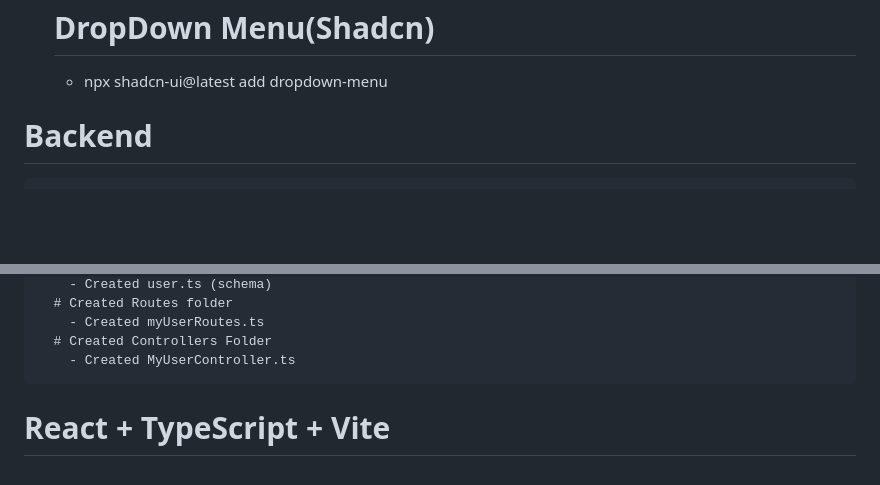
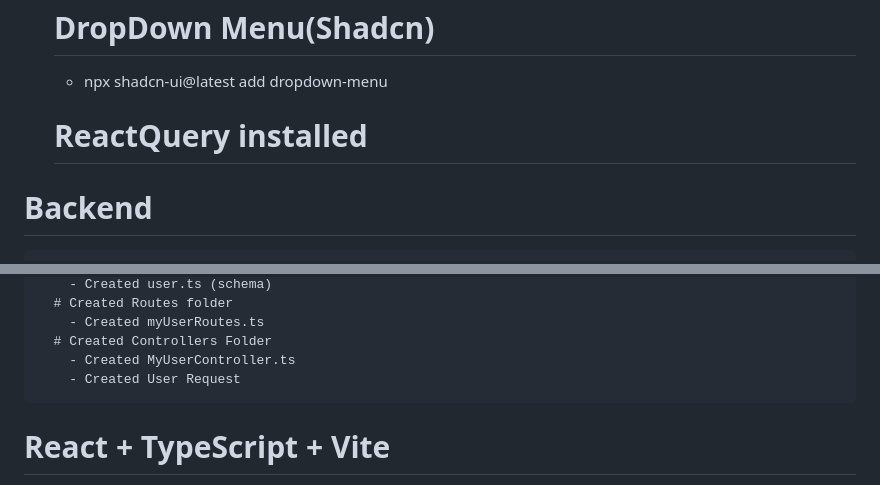
Before and after one commit to xfssae/eduWeb, a Markdown page: Frontend/README.md, 2 parts joined by grey strips. Drawn GitHub-style; blank space fills up the shorter version.

Commit message:
Query Client

```diff
--- a/Frontend/README.md
+++ b/Frontend/README.md
@@ -67,6 +67,7 @@
       - AuthProviderNavigate.tsx
     # DropDown Menu(Shadcn)
       - npx shadcn-ui@latest add dropdown-menu
+    # ReactQuery installed
 
 
   # Backend
@@ -84,7 +85,7 @@
         - Created myUserRoutes.ts
       # Created Controllers Folder
         - Created MyUserController.ts
-
+        - Created User Request
 
 
 
```
